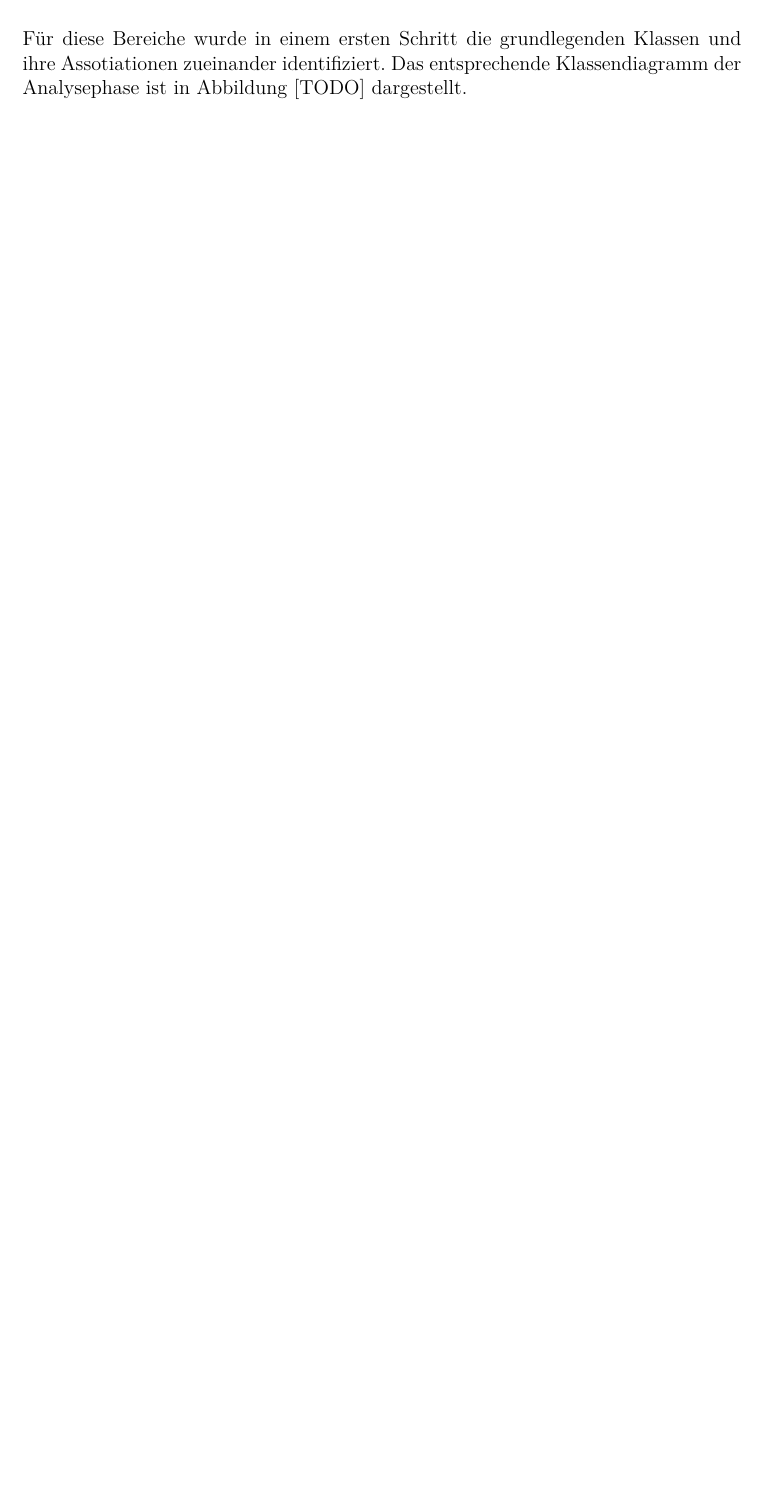
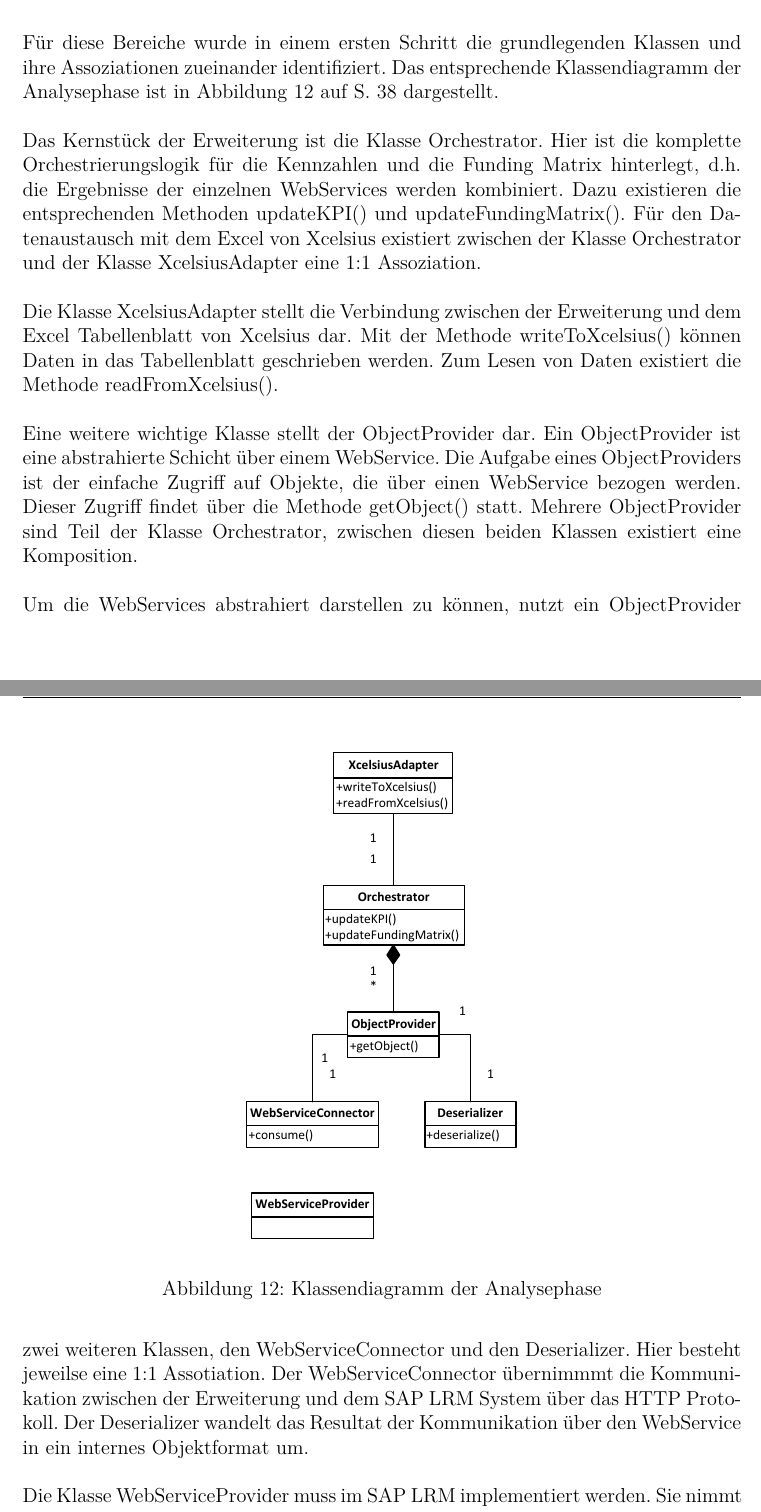
Before and after one commit to Fabian-K/Bachelorarbeit, a LaTeX document (bachelorarbeit.tex): part of page 43 of 54 before the commit and two parts of pages 45 and 46 of 58 after it, the two joined at a grey line, cut so that both start at the same text, the shorter picture padded with empty space. The pictures show the PDF file bachelorarbeit.pdf that the author committed with the source.

Commit message:
autocommit

```diff
--- a/bachelorarbeit.tex
+++ b/bachelorarbeit.tex
@@ -574,2 +577 @@ Für den Datenaustausch sind zwei Wege notwendig. Zum einen müssen aus Xcelsius
 
-Für diese Bereiche wurde in einem ersten Schritt die grundlegenden Klassen und ihre Assotiationen zueinander identifiziert. Das entsprechende Klassendiagramm der Analysephase ist in Abbildung [TODO] dargestellt.
@@ -575,0 +595,29 @@ Für diese Bereiche wurde in einem ersten Schritt die grundlegenden Klassen und
+\subsection{Statische Analyse}
+Für diese Bereiche wurde in einem ersten Schritt die grundlegenden Klassen und ihre Assoziationen zueinander identifiziert. Das entsprechende Klassendiagramm der Analysephase ist in \vref{fig:klassendiagramm_analyse} dargestellt.
+
+\begin{figure}[h]
+\centering
+\setlength{\unitlength}{1mm}
+\includegraphics[width=15cm]{Visio/Analyse.pdf}
+\caption{Klassendiagramm der Analysephase\label{fig:klassendiagramm_analyse}}
+\end{figure}
+
+Das Kernstück der Erweiterung ist die Klasse Orchestrator. Hier ist die komplette Orchestrierungslogik für die Kennzahlen und die Funding Matrix hinterlegt, d.h. die Ergebnisse der einzelnen WebServices werden kombiniert. Dazu existieren die entsprechenden Methoden updateKPI() und updateFundingMatrix(). Für den Datenaustausch mit dem Excel von Xcelsius existiert zwischen der Klasse Orchestrator und der Klasse XcelsiusAdapter eine 1:1 Assoziation.
+
+Die Klasse XcelsiusAdapter stellt die Verbindung zwischen der Erweiterung und dem Excel Tabellenblatt von Xcelsius dar. Mit der Methode writeToXcelsius() können Daten in das Tabellenblatt geschrieben werden. Zum Lesen von Daten existiert die Methode readFromXcelsius().
+
+Eine weitere wichtige Klasse stellt der ObjectProvider dar. Ein ObjectProvider ist eine abstrahierte Schicht über einem WebService. Die Aufgabe eines ObjectProviders ist der einfache Zugriff auf Objekte, die über einen WebService bezogen werden. Dieser Zugriff findet über die Methode getObject() statt. Mehrere ObjectProvider sind Teil der Klasse Orchestrator, zwischen diesen beiden Klassen existiert eine Komposition.
+
+Um die WebServices abstrahiert darstellen zu können, nutzt ein ObjectProvider zwei weiteren Klassen, den WebServiceConnector und den Deserializer. Hier besteht jeweilse eine 1:1 Assotiation. Der WebServiceConnector übernimmmt die Kommunikation zwischen der Erweiterung und dem SAP LRM System über das HTTP Protokoll. Der Deserializer wandelt das Resultat der Kommunikation über den WebService in ein internes Objektformat um.
+
+Die Klasse WebServiceProvider muss im SAP LRM implementiert werden. Sie nimmt die Anfragen der Erweiterung über das HTTP-Protokoll entgegen, liest die entsprechenden Objekte aus der Datenbank und serialisiert sie im XML-Format.
+
+\subsection{Dynamische Analyse}
+Um eine bessere Vorstellung von den Vorgängen zu erlangen, wird in dem Folgenden exemplarisch der Ablauf einer Anfrage durch einen User in einem Sequenzdiagramm in \vref{fig:sequenz_analyse} dargestellt.
+
+\begin{figure}[h]
+\centering
+\setlength{\unitlength}{1mm}
+\includegraphics[width=15cm]{Visio/Analyse-Sequenz.pdf}
+\caption{Klassendiagramm der Analysephase\label{fig:sequenz_analyse}}
+\end{figure}
```
Also changed, not shown: bachelorarbeit.pdf, bachelorarbeit.tex (40 more changed lines), 3 other files.
